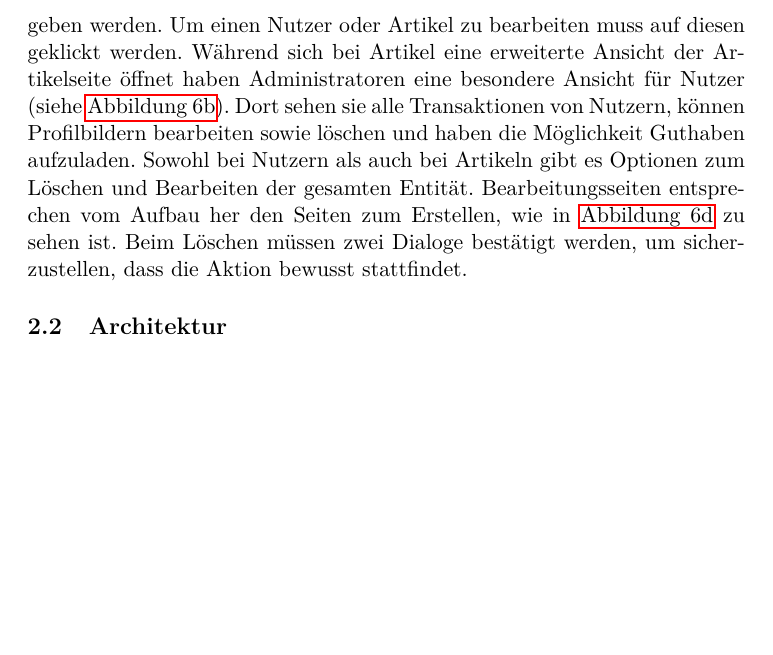
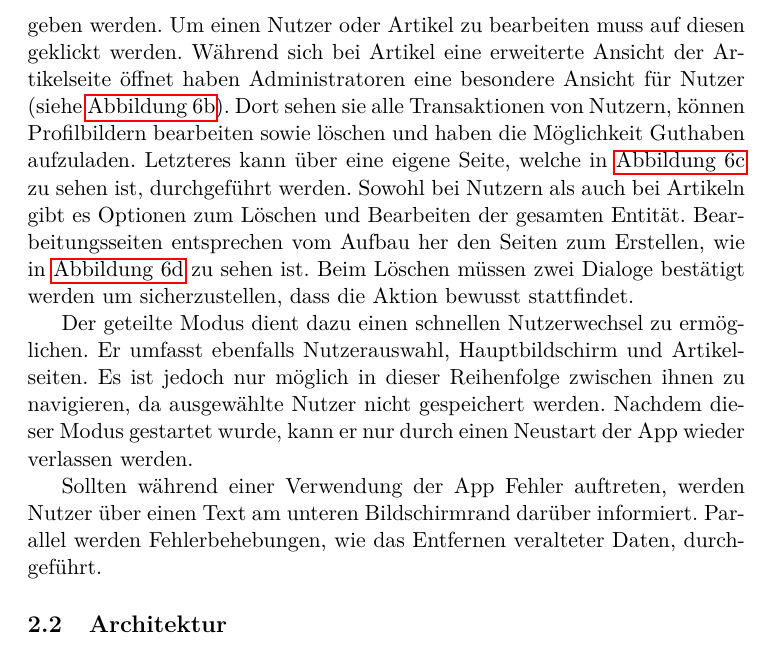
Before and after one commit to koffee-project/koffee-documentation, a LaTeX document (koffee.tex): part of page 6 of 24, cut so that both start at the same text, the shorter picture padded with empty space. Compiled offline with pdfLaTeX.

Commit message:
Functionality

```diff
--- a/koffee.tex
+++ b/koffee.tex
@@ -231,10 +231,10 @@ IDs können beispielsweise von der Serveranwendung vergeben werden.
 Um einen Nutzer oder Artikel zu bearbeiten muss auf diesen geklickt werden.
 Während sich bei Artikel eine erweiterte Ansicht der Artikelseite öffnet haben Administratoren eine besondere Ansicht für Nutzer (siehe \autoref{fig:app:architecture:functionality:admin:user}).
 Dort sehen sie alle Transaktionen von Nutzern, können Profilbildern bearbeiten sowie löschen und haben die Möglichkeit Guthaben aufzuladen.
+Letzteres kann über eine eigene Seite, welche in \autoref{fig:app:architecture:functionality:admin:crediting} zu sehen ist, durchgeführt werden.
 Sowohl bei Nutzern als auch bei Artikeln gibt es Optionen zum Löschen und Bearbeiten der gesamten Entität.
 Bearbeitungsseiten entsprechen vom Aufbau her den Seiten zum Erstellen, wie in \autoref{fig:app:architecture:functionality:admin:edit} zu sehen ist.
-Beim Löschen müssen zwei Dialoge bestätigt werden, um sicherzustellen, dass die Aktion bewusst stattfindet.
-%TODO crediting erklären
+Beim Löschen müssen zwei Dialoge bestätigt werden um sicherzustellen, dass die Aktion bewusst stattfindet.
 \begin{figure}[]
 	\begin{subfigure}{.5\textwidth}
 		\centering
@@ -264,7 +264,13 @@ Beim Löschen müssen zwei Dialoge bestätigt werden, um sicherzustellen, dass d
 	\label{fig:app:architecture:functionality:admin}
 \end{figure}
 
-%TODO multi user mode erklären - parallelen zu single user mode und ohne bilder
+Der geteilte Modus dient dazu einen schnellen Nutzerwechsel zu ermöglichen.
+Er umfasst ebenfalls Nutzerauswahl, Hauptbildschirm und Artikelseiten.
+Es ist jedoch nur möglich in dieser Reihenfolge zwischen ihnen zu navigieren, da ausgewählte Nutzer nicht gespeichert werden.
+Nachdem dieser Modus gestartet wurde, kann er nur durch einen Neustart der App wieder verlassen werden.
+
+Sollten während einer Verwendung der App Fehler auftreten, werden Nutzer über einen Text am unteren Bildschirmrand darüber informiert.
+Parallel werden Fehlerbehebungen, wie das Entfernen veralteter Daten, durchgeführt.
 %------------------------------------------------------------------------------------------------------------------------------------------------------
 
 \subsection{Architektur}
```
Also changed, not shown: koffee.tex (3 more changed lines).
